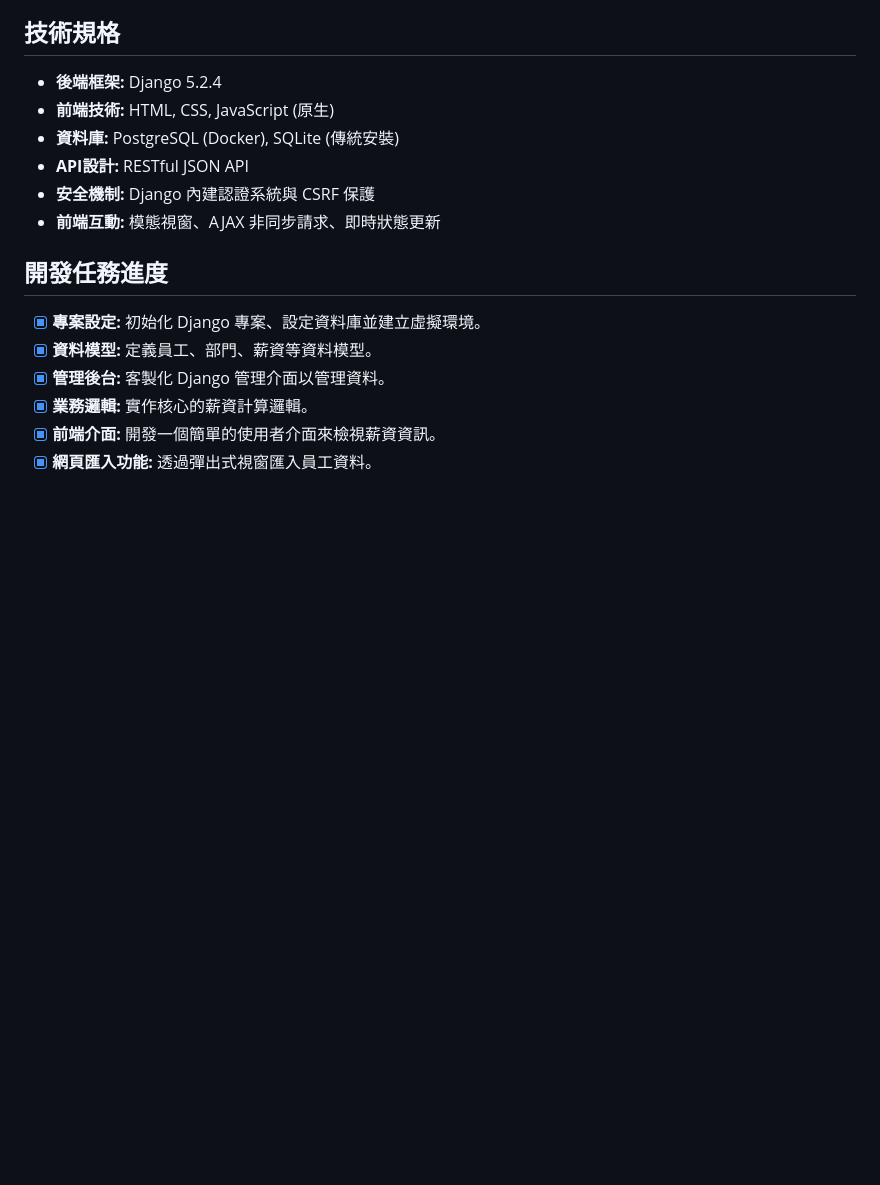
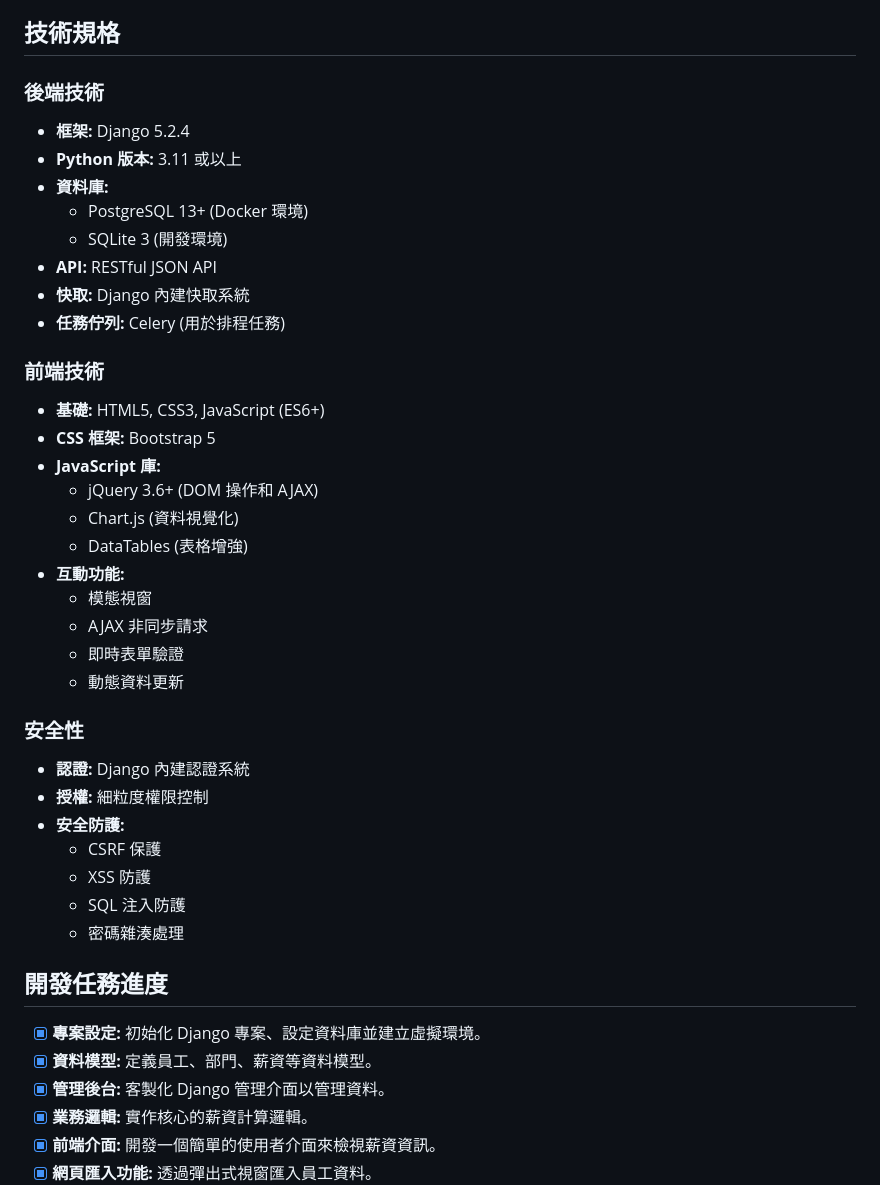
Before and after one commit to sinzihlin/HRSystem, a Markdown page: README.md, the part around the change printed below. Rendered like a GitHub page; blank space fills up the shorter version.

Commit message:
更新 README.md
1. 新增系統特點章節
- 詳細說明薪資結構特性
- 補充工時管理功能
- 強調人性化介面設計

2. 擴充技術規格說明
- 細分後端、前端和安全性章節
- 新增具體的技術元件版本
- 補充更多技術細節

```diff
--- a/README.md
+++ b/README.md
@@ -16,12 +36,37 @@
 
 ## 技術規格
 
-- **後端框架:** Django 5.2.4
-- **前端技術:** HTML, CSS, JavaScript (原生)
-- **資料庫:** PostgreSQL (Docker), SQLite (傳統安裝)
-- **API設計:** RESTful JSON API
-- **安全機制:** Django 內建認證系統與 CSRF 保護
-- **前端互動:** 模態視窗、AJAX 非同步請求、即時狀態更新
+### 後端技術
+- **框架:** Django 5.2.4
+- **Python 版本:** 3.11 或以上
+- **資料庫:**
+  - PostgreSQL 13+ (Docker 環境)
+  - SQLite 3 (開發環境)
+- **API:** RESTful JSON API
+- **快取:** Django 內建快取系統
+- **任務佇列:** Celery (用於排程任務)
+
+### 前端技術
+- **基礎:** HTML5, CSS3, JavaScript (ES6+)
+- **CSS 框架:** Bootstrap 5
+- **JavaScript 庫:**
+  - jQuery 3.6+ (DOM 操作和 AJAX)
+  - Chart.js (資料視覺化)
+  - DataTables (表格增強)
+- **互動功能:**
+  - 模態視窗
+  - AJAX 非同步請求
+  - 即時表單驗證
+  - 動態資料更新
+
+### 安全性
+- **認證:** Django 內建認證系統
+- **授權:** 細粒度權限控制
+- **安全防護:**
+  - CSRF 保護
+  - XSS 防護
+  - SQL 注入防護
+  - 密碼雜湊處理
 
 ## 開發任務進度
 
```
Also changed, not shown: other parts of README.md (+21 -1 lines).
